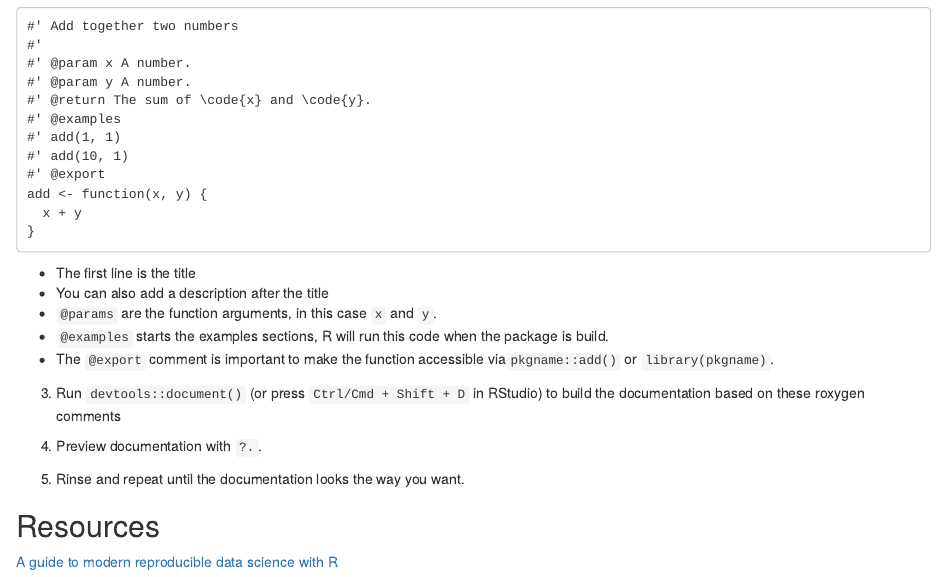
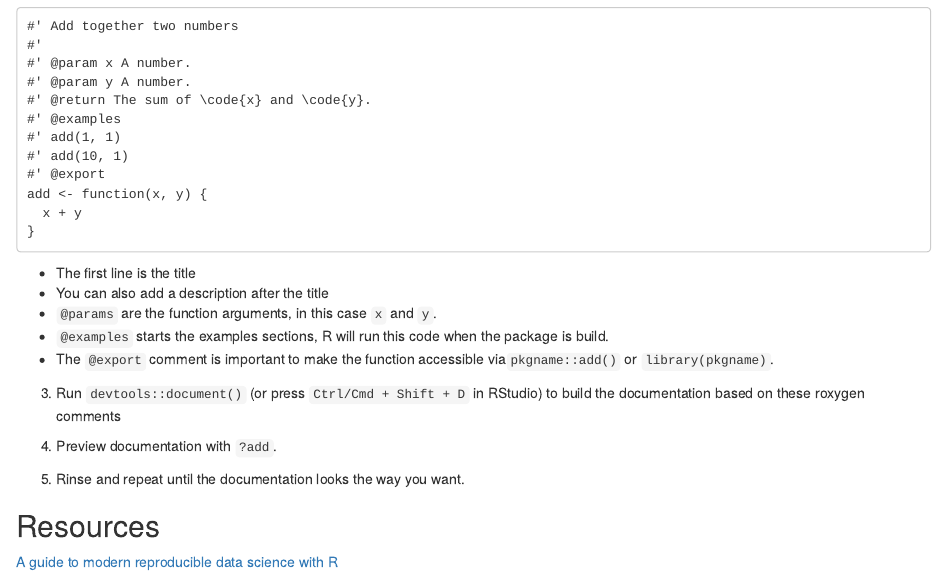
Before and after one commit to eliocamp/reproducibility-with-r, an R Markdown document (content/materials/day2/02-rrtools/index.Rmarkdown): the page in a window 1100 px wide, from 3210 px down. Rendered offline with R 4.5, knitr and Pandoc, with nearby package versions.

Commit message:
Cambia instrucción de documentation

```diff
--- a/content/materials/day2/02-rrtools/index.Rmarkdown
+++ b/content/materials/day2/02-rrtools/index.Rmarkdown
@@ -194,7 +194,7 @@ add <- function(x, y) {
 
 3. Run `devtools::document()` (or press `Ctrl/Cmd + Shift + D` in RStudio) to build the documentation based on these roxygen comments
 
-4. Preview documentation with `?.`.
+4. Preview documentation with `?add`.
 
 5. Rinse and repeat until the documentation looks the way you want.
 
```
Also changed, not shown: 2 other files.
